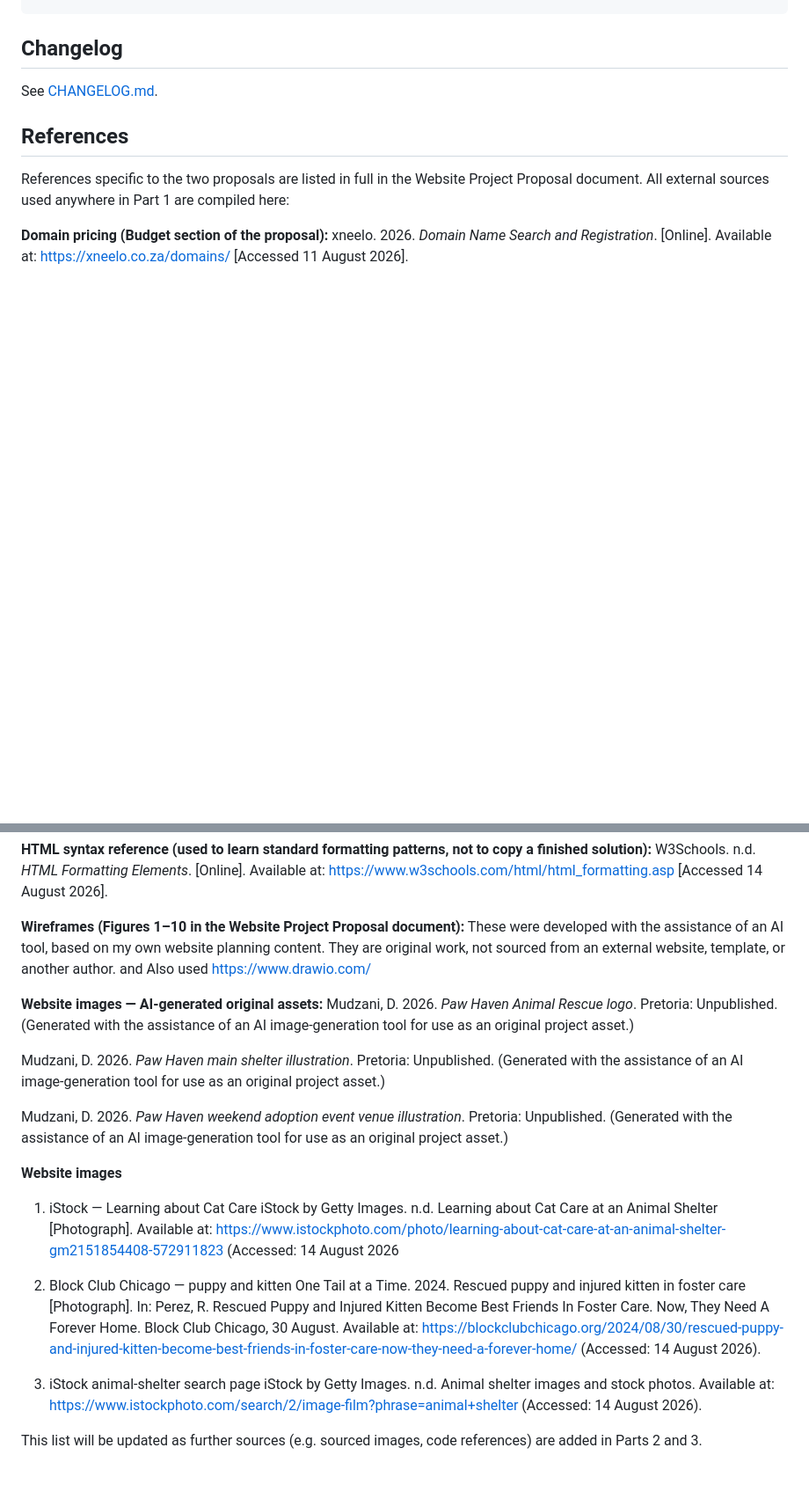
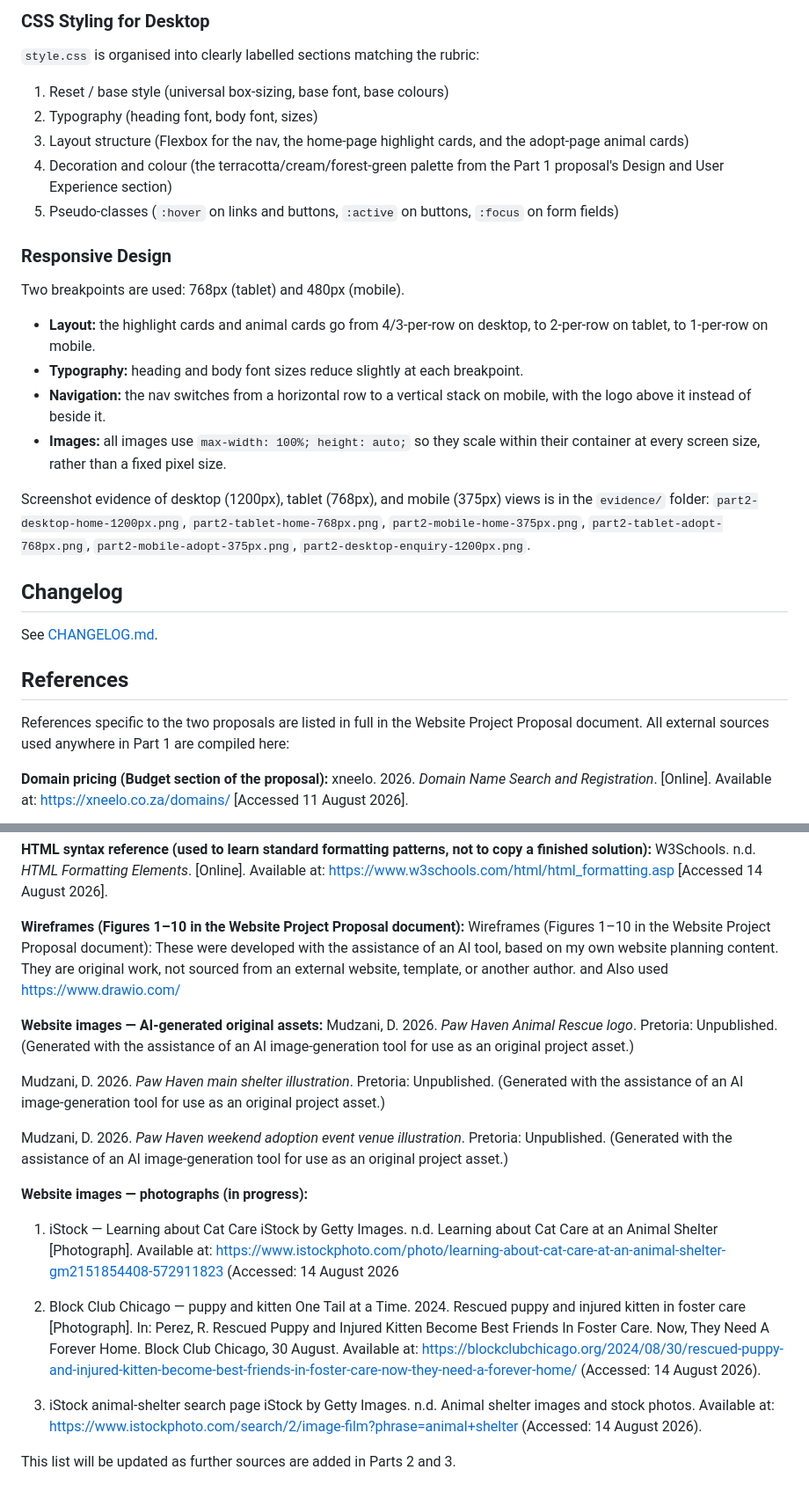
Before and after one commit to mudzani/ST10512213-WEDE51112-POE, a Markdown page: README.md, 2 parts joined by grey strips. Shown at 88% size. Drawn GitHub-style; blank space fills up the shorter version.

```diff
--- a/README.md
+++ b/README.md
@@ -86,3 +102,28 @@ paw-haven-website/
+### CSS Styling for Desktop
+`style.css` is organised into clearly labelled sections matching the rubric:
+1. Reset / base style (universal box-sizing, base font, base colours)
+2. Typography (heading font, body font, sizes)
+3. Layout structure (Flexbox for the nav, the home-page highlight cards, and the
+   adopt-page animal cards)
+4. Decoration and colour (the terracotta/cream/forest-green palette from the Part 1
+   proposal's Design and User Experience section)
+5. Pseudo-classes (`:hover` on links and buttons, `:active` on buttons, `:focus` on
+   form fields)
+
+### Responsive Design
+Two breakpoints are used: 768px (tablet) and 480px (mobile).
+- **Layout:** the highlight cards and animal cards go from 4/3-per-row on desktop, to
+  2-per-row on tablet, to 1-per-row on mobile.
+- **Typography:** heading and body font sizes reduce slightly at each breakpoint.
+- **Navigation:** the nav switches from a horizontal row to a vertical stack on mobile,
+  with the logo above it instead of beside it.
+- **Images:** all images use `max-width: 100%; height: auto;` so they scale within
+  their container at every screen size, rather than a fixed pixel size.
+
+Screenshot evidence of desktop (1200px), tablet (768px), and mobile (375px) views is in
+the `evidence/` folder: `part2-desktop-home-1200px.png`, `part2-tablet-home-768px.png`,
+`part2-mobile-home-375px.png`, `part2-tablet-adopt-768px.png`,
+`part2-mobile-adopt-375px.png`, `part2-desktop-enquiry-1200px.png`.
 
 ## Changelog
 See [CHANGELOG.md](CHANGELOG.md).
@@ -101,9 +142,7 @@ W3Schools. n.d. *HTML Formatting Elements*. [Online]. Available at:
 https://www.w3schools.com/html/html_formatting.asp [Accessed 14 August 2026].
 
 **Wireframes (Figures 1–10 in the Website Project Proposal document):**
-These were developed with the assistance of  an AI tool, based on my
-own website planning content. They are original work, not sourced from an external
-website, template, or another author. and Also used https://www.drawio.com/
+Wireframes (Figures 1–10 in the Website Project Proposal document): These were developed with the assistance of an AI tool, based on my own website planning content. They are original work, not sourced from an external website, template, or another author. and Also used https://www.drawio.com/
 
 **Website images — AI-generated original assets:**
 Mudzani, D. 2026. *Paw Haven Animal Rescue logo*. Pretoria: Unpublished. (Generated with
@@ -116,8 +155,7 @@ Mudzani, D. 2026. *Paw Haven weekend adoption event venue illustration*. Pretori
 Unpublished. (Generated with the assistance of an AI image-generation tool for use as an
 original project asset.)
 
-
-**Website images**
+**Website images — photographs (in progress):**
 1. iStock — Learning about Cat Care
 iStock by Getty Images. n.d. Learning about Cat Care at an Animal Shelter [Photograph]. Available at: https://www.istockphoto.com/photo/learning-about-cat-care-at-an-animal-shelter-gm2151854408-572911823 (Accessed: 14 August 2026
 
@@ -128,7 +166,4 @@ One Tail at a Time. 2024. Rescued puppy and injured kitten in foster care [Photo
 iStock by Getty Images. n.d. Animal shelter images and stock photos. Available at: https://www.istockphoto.com/search/2/image-film?phrase=animal+shelter (Accessed: 14 August 2026).
 
 
-
-
- This list will be updated as further
-sources (e.g. sourced images, code references) are added in Parts 2 and 3.
+This list will be updated as further sources are added in Parts 2 and 3.
```
Also changed, not shown: other parts of README.md (+28 -12 lines).
